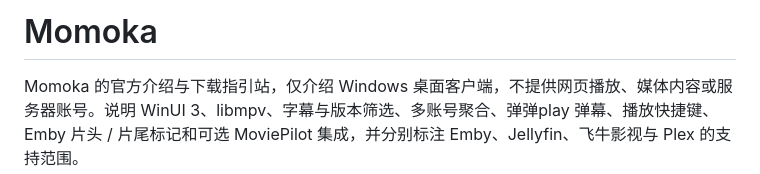
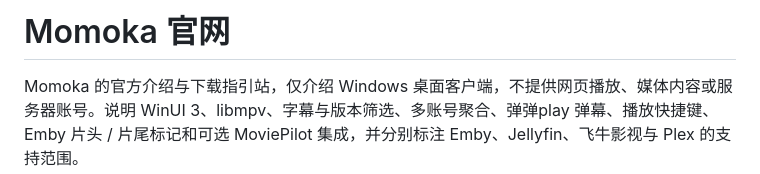
Before and after one commit to cudamin/Mmoka-web-cloudflare-, a Markdown page: README.md, the part around the change. GitHub-like rendering.

```diff
--- a/README.md
+++ b/README.md
@@ -1,4 +1,4 @@
-# Momoka
+# Momoka 官网
 
 Momoka 的官方介绍与下载指引站，仅介绍 Windows 桌面客户端，不提供网页播放、媒体内容或服务器账号。说明 WinUI 3、libmpv、字幕与版本筛选、多账号聚合、弹弹play 弹幕、播放快捷键、Emby 片头 / 片尾标记和可选 MoviePilot 集成，并分别标注 Emby、Jellyfin、飞牛影视与 Plex 的支持范围。
 
```
